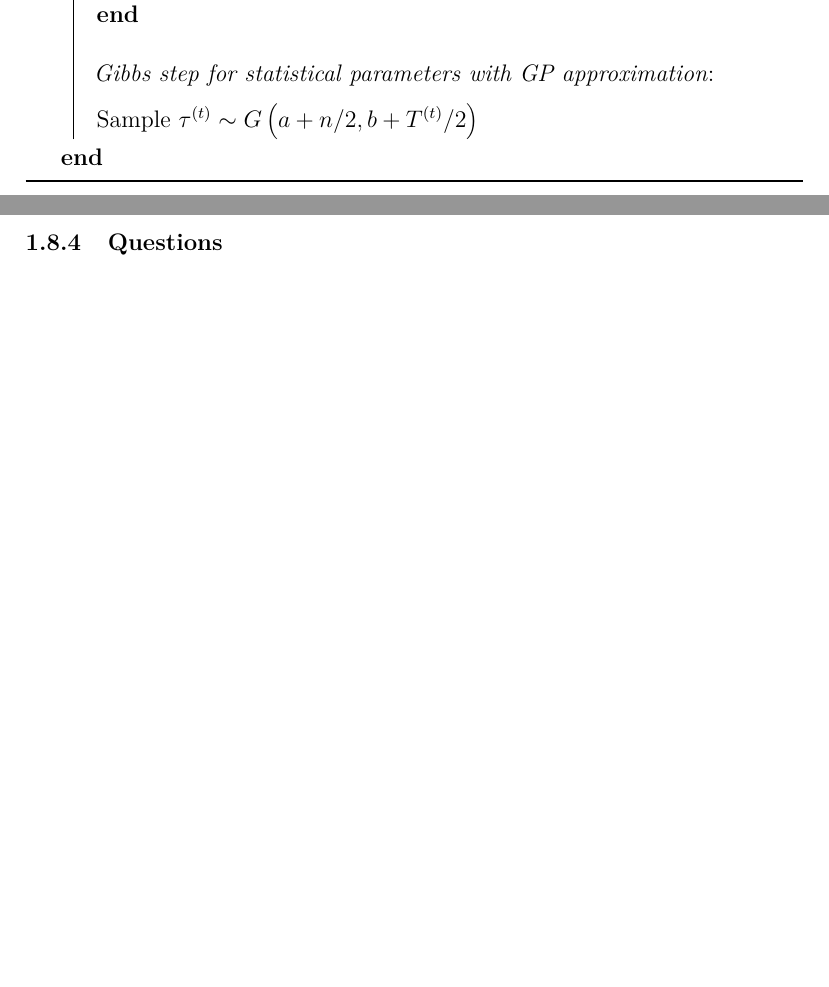
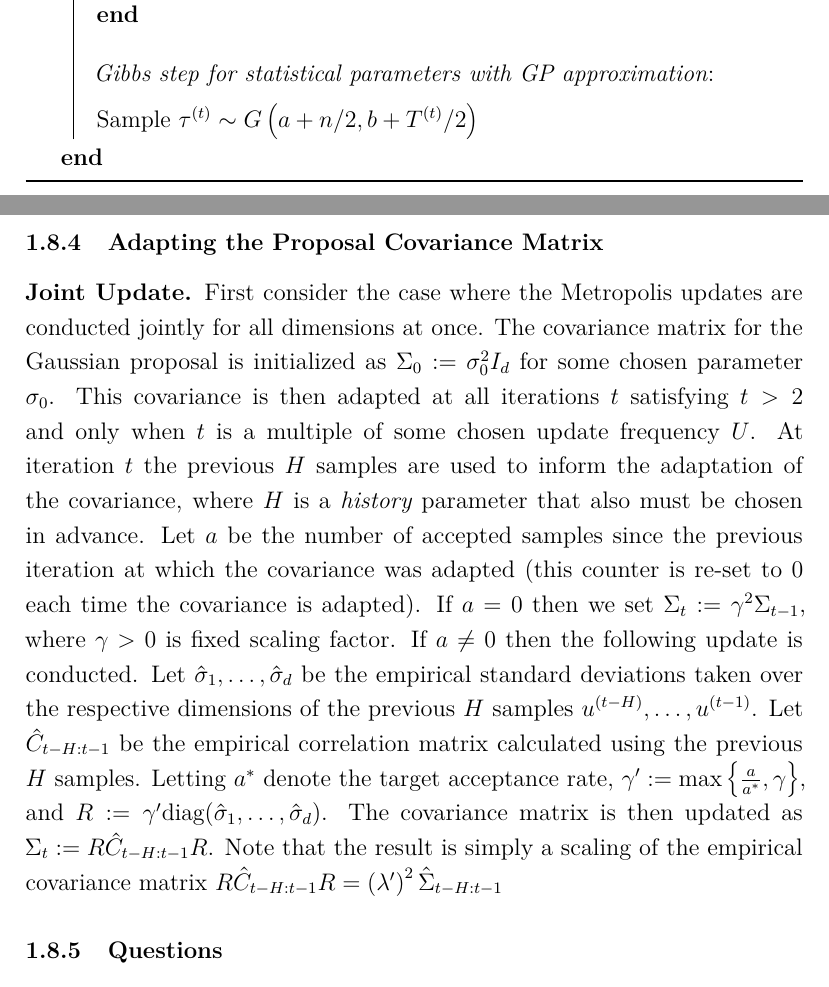
Before and after one commit to arob5/gp-calibration, a LaTeX document (gp_calibration_questions.tex): two parts of pages 10 and 11 of 20, joined at a grey line, cut so that both start at the same text, the shorter picture padded with empty space. Compiled offline with pdfLaTeX.

```diff
--- a/gp_calibration_questions.tex
+++ b/gp_calibration_questions.tex
@@ -275,6 +275,20 @@
 \caption{MCMC for Parameter Calibration}
 \end{algorithm}
 
+\subsubsection{Adapting the Proposal Covariance Matrix}
+\textbf{Joint Update.} First consider the case where the Metropolis updates are conducted jointly for all dimensions at once. The covariance matrix for the Gaussian
+proposal is initialized as $\Sigma_0 := \sigma_0^2 I_d$ for some chosen parameter $\sigma_0$. This covariance is then adapted at all iterations $t$ satisfying
+$t > 2$ and only when $t$ is a multiple of some chosen update frequency $U$. At iteration $t $ the previous $H$ samples are used to inform the adaptation of the covariance,
+where $H$ is a \textit{history} parameter that also must be chosen in advance. Let $a$ be the number of accepted samples since the previous iteration at which the
+covariance was adapted (this counter is re-set to $0$ each time the covariance is adapted). If $a = 0$ then we set $\Sigma_{t} := \gamma^2 \Sigma_{t - 1}$, where
+$\gamma > 0$ is fixed scaling factor. If $a \neq 0$ then the following update is conducted. Let $\hat{\sigma}_1, \dots, \hat{\sigma}_d$ be the empirical standard deviations
+taken over the respective dimensions of the previous $H$ samples $u^{(t - H)}, \dots, u^{(t - 1)}$. Let $\hat{C}_{t - H:t-1}$ be the empirical correlation matrix calculated using
+the previous $H$ samples. Letting $a^*$ denote the target acceptance rate, $\gamma^\prime := \max\left\{\frac{a}{a^*}, \gamma \right\}$, and
+$R:= \gamma^\prime \text{diag}(\hat{\sigma}_1, \dots, \hat{\sigma}_d)$. The covariance matrix is then updated as $\Sigma_t := R\hat{C}_{t - H:t-1}R$. Note that the result is simply
+a scaling of the empirical covariance matrix $R\hat{C}_{t - H:t-1}R = \left(\lambda^\prime\right)^2 \hat{\Sigma}_{t - H:t-1}$
+
+
+
 
 \subsubsection{Questions}
 \begin{itemize}
```
Also changed, not shown: 1 other file.
